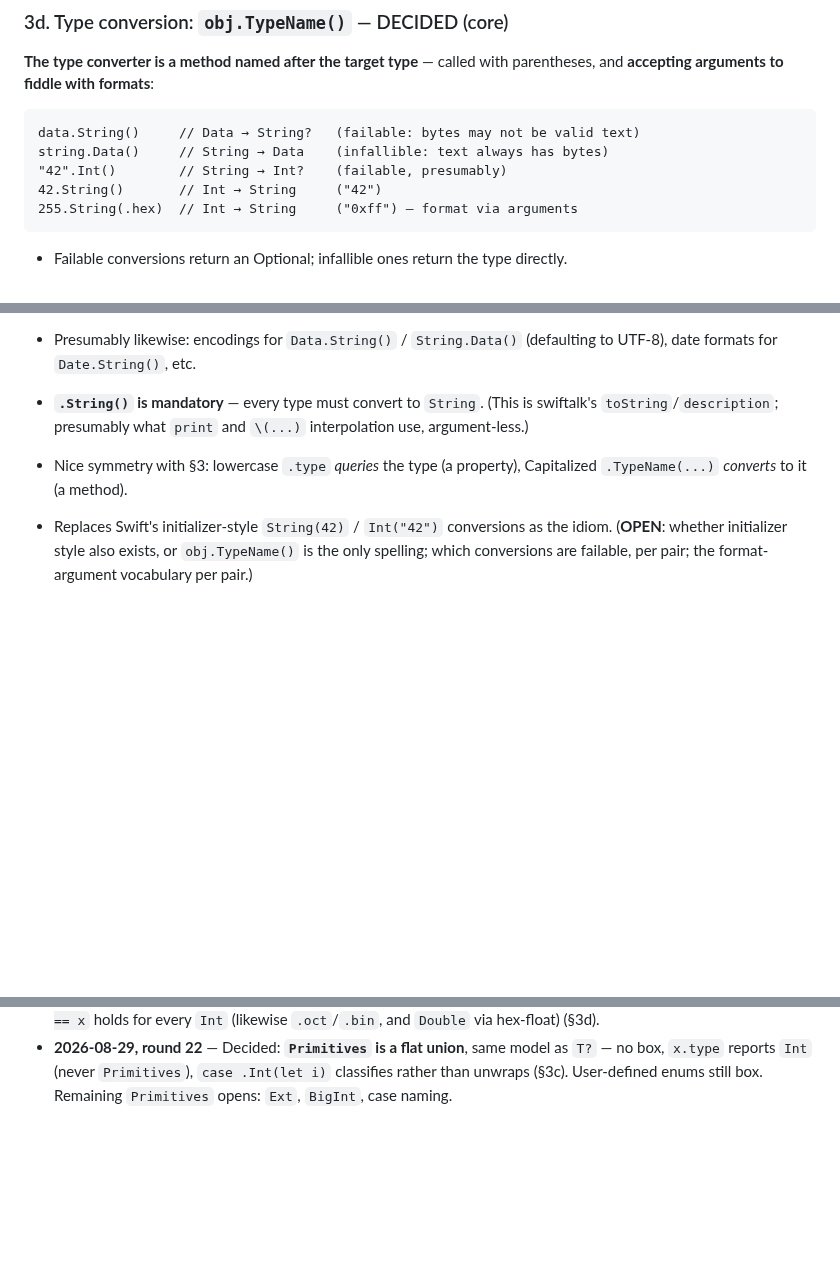
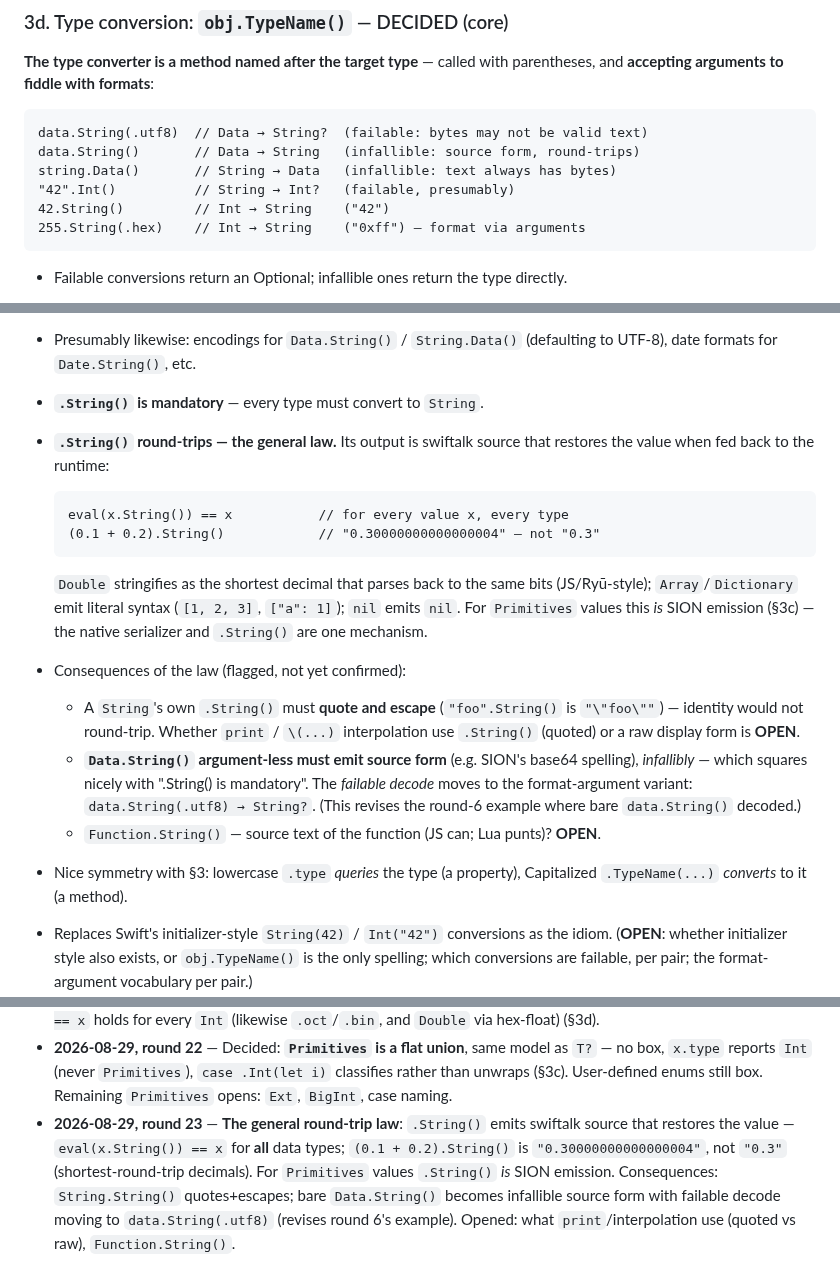
Before and after one commit to dankogai/swiftalk, a Markdown page: Design.md, 3 parts joined by grey strips. Rendered like a GitHub page; blank space fills up the shorter version.

Commit message:
Round 23: the general round-trip law — eval(x.String()) == x
.String() emits swiftalk source that restores the value, for all data
types: (0.1 + 0.2).String() is "0.30000000000000004", not "0.3"
(shortest round-trip decimal). For Primitives values .String() is SION
emission — the native serializer and .String() are one mechanism.
Consequences: String's own .String() quotes and escapes; bare
Data.String() becomes infallible source form, with failable decoding
moving to data.String(.utf8). Opened: print/interpolation display
form, Function.String().

Co-Authored-By: Claude Fable 5 <noreply@anthropic.com>

````diff
--- a/Design.md
+++ b/Design.md
@@ -250,11 +250,12 @@ called with parentheses, and **accepting arguments to fiddle with
 formats**:
 
 ```swiftalk
-data.String()     // Data → String?   (failable: bytes may not be valid text)
-string.Data()     // String → Data    (infallible: text always has bytes)
-"42".Int()        // String → Int?    (failable, presumably)
-42.String()       // Int → String     ("42")
-255.String(.hex)  // Int → String     ("0xff") — format via arguments
+data.String(.utf8)  // Data → String?  (failable: bytes may not be valid text)
+data.String()       // Data → String   (infallible: source form, round-trips)
+string.Data()       // String → Data   (infallible: text always has bytes)
+"42".Int()          // String → Int?   (failable, presumably)
+42.String()         // Int → String    ("42")
+255.String(.hex)    // Int → String    ("0xff") — format via arguments
 ```
 
 * Failable conversions return an Optional; infallible ones return the
@@ -282,8 +283,32 @@ string.Data()     // String → Data    (infallible: text always has bytes)
 * Presumably likewise: encodings for `Data.String()` / `String.Data()`
   (defaulting to UTF-8), date formats for `Date.String()`, etc.
 * **`.String()` is mandatory** — every type must convert to `String`.
-  (This is swiftalk's `toString`/`description`; presumably what `print`
-  and `\(...)` interpolation use, argument-less.)
+* **`.String()` round-trips — the general law.** Its output is
+  swiftalk source that restores the value when fed back to the
+  runtime:
+
+  ```swiftalk
+  eval(x.String()) == x           // for every value x, every type
+  (0.1 + 0.2).String()            // "0.30000000000000004" — not "0.3"
+  ```
+
+  `Double` stringifies as the shortest decimal that parses back to
+  the same bits (JS/Ryū-style); `Array`/`Dictionary` emit literal
+  syntax (`[1, 2, 3]`, `["a": 1]`); `nil` emits `nil`. For
+  `Primitives` values this *is* SION emission (§3c) — the native
+  serializer and `.String()` are one mechanism.
+* Consequences of the law (flagged, not yet confirmed):
+  * A `String`'s own `.String()` must **quote and escape**
+    (`"foo".String()` is `"\"foo\""`) — identity would not round-trip.
+    Whether `print` / `\(...)` interpolation use `.String()` (quoted)
+    or a raw display form is **OPEN**.
+  * **`Data.String()` argument-less must emit source form** (e.g.
+    SION's base64 spelling), *infallibly* — which squares nicely with
+    ".String() is mandatory". The *failable decode* moves to the
+    format-argument variant: `data.String(.utf8) → String?`. (This
+    revises the round-6 example where bare `data.String()` decoded.)
+  * `Function.String()` — source text of the function (JS can;
+    Lua punts)? **OPEN**.
 * Nice symmetry with §3: lowercase `.type` *queries* the type
   (a property), Capitalized `.TypeName(...)` *converts* to it
   (a method).
@@ -753,3 +779,12 @@ let text   = bytes.String()                   // String? — bytes may not be te
   `Primitives`), `case .Int(let i)` classifies rather than unwraps
   (§3c). User-defined enums still box. Remaining `Primitives` opens:
   `Ext`, `BigInt`, case naming.
+* **2026-08-29, round 23** — **The general round-trip law**:
+  `.String()` emits swiftalk source that restores the value —
+  `eval(x.String()) == x` for **all** data types; `(0.1 + 0.2).String()`
+  is `"0.30000000000000004"`, not `"0.3"` (shortest-round-trip
+  decimals). For `Primitives` values `.String()` *is* SION emission.
+  Consequences: `String.String()` quotes+escapes; bare `Data.String()`
+  becomes infallible source form with failable decode moving to
+  `data.String(.utf8)` (revises round 6's example). Opened: what
+  `print`/interpolation use (quoted vs raw), `Function.String()`.
````
Also changed, not shown: other parts of Design.md (+2 -1 lines).
